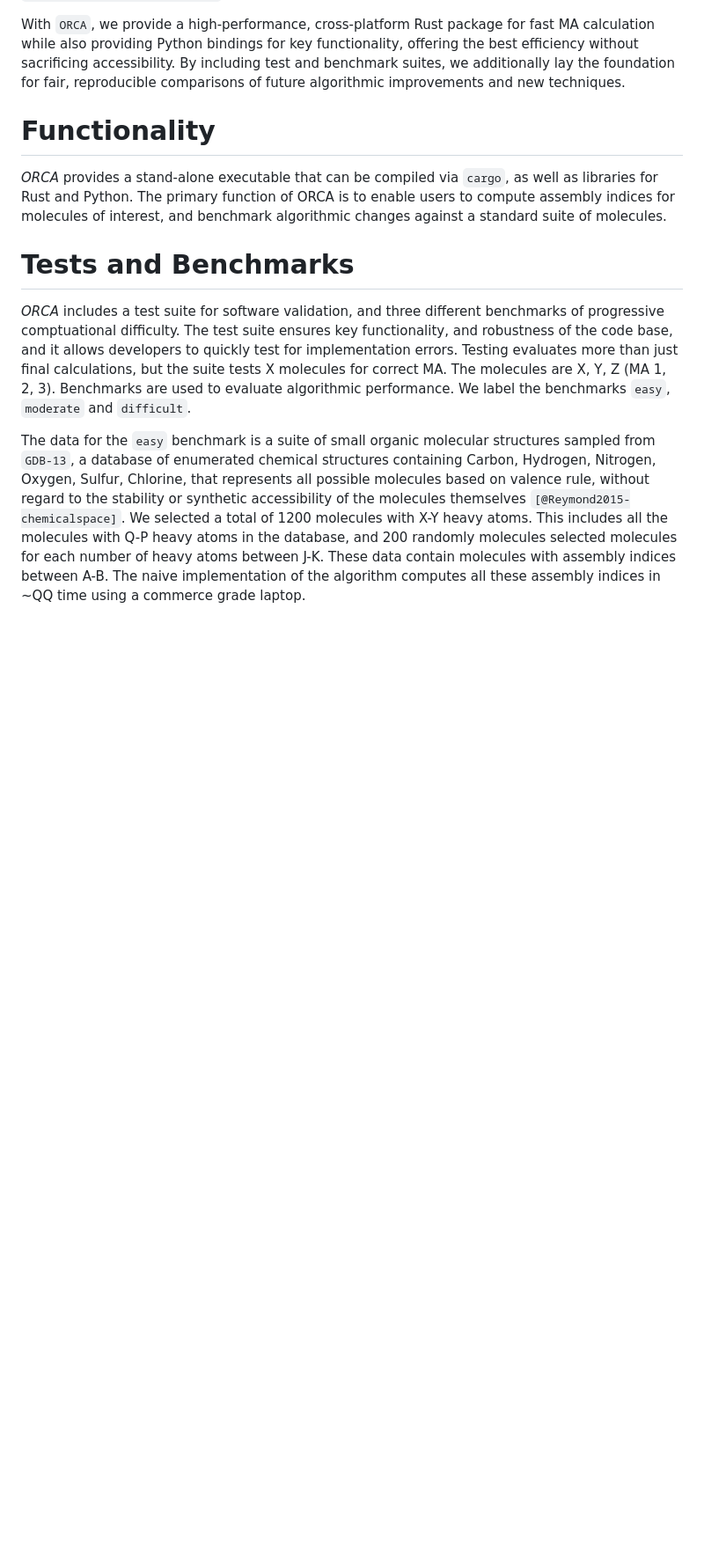
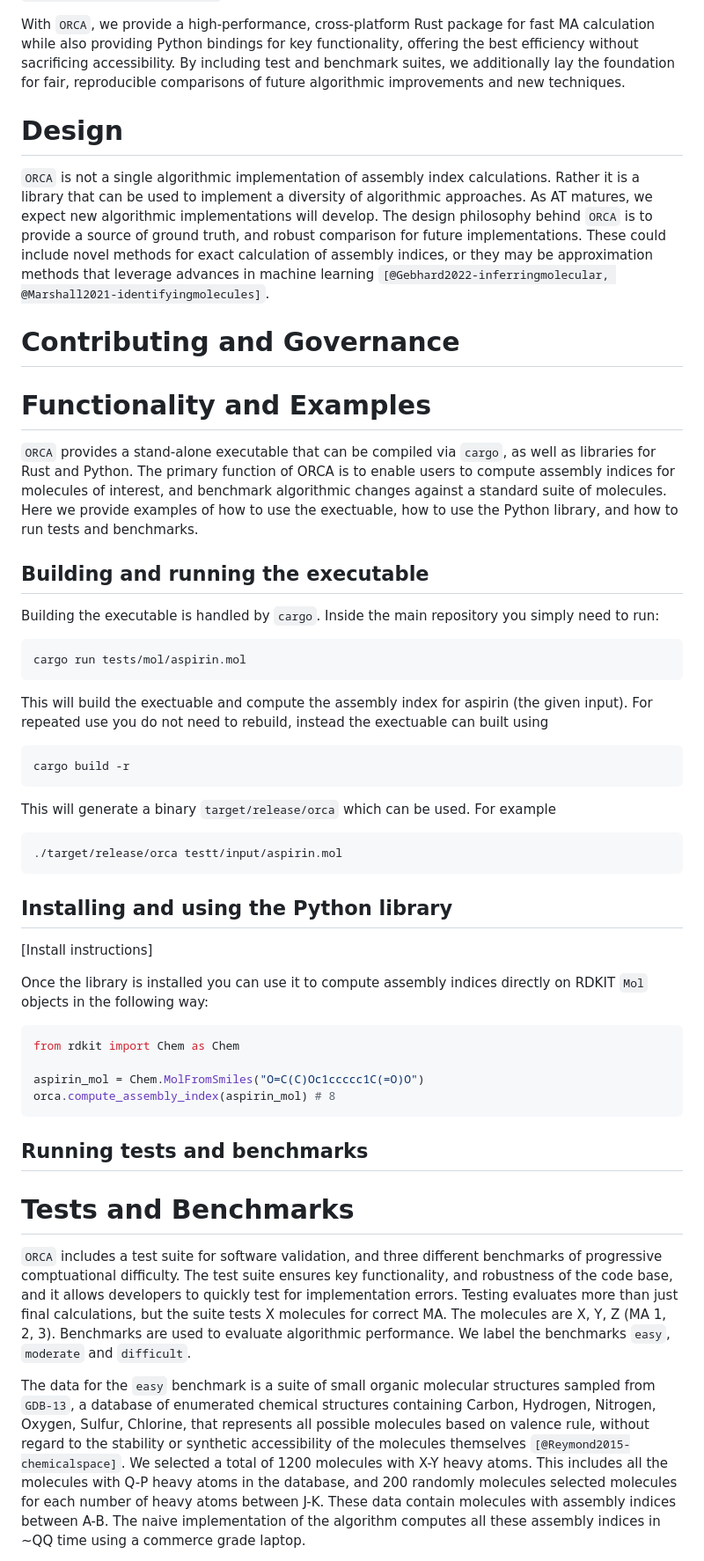
Before and after one commit to DaymudeLab/assembly-theory-JOSS, a Markdown page: paper.md, the part around the change printed below. Shown: that part at 88% size. GitHub-like rendering; blank space fills up the shorter version.

Commit message:
More word vomit, scaffolded out sections

````diff
--- a/paper.md
+++ b/paper.md
@@ -79,14 +79,54 @@ Finally, the latest `AssemblyCPP` implementation is again written in C++ but is
 With `ORCA`, we provide a high-performance, cross-platform Rust package for fast MA calculation while also providing Python bindings for key functionality, offering the best efficiency without sacrificing accessibility.
 By including test and benchmark suites, we additionally lay the foundation for fair, reproducible comparisons of future algorithmic improvements and new techniques.
 
+# Design
+`ORCA` is not a single algorithmic implementation of assembly index calculations.
+Rather it is a library that can be used to implement a diversity of algorithmic approaches.
+As AT matures, we expect new algorithmic implementations will develop.
+The design philosophy behind `ORCA` is to provide a source of ground truth, and robust comparison for future implementations.
+These could include novel methods for exact calculation of assembly indices, or they may be approximation methods that leverage advances in machine learning `[@Gebhard2022-inferringmolecular, @Marshall2021-identifyingmolecules]`.
 
-# Functionality
-*ORCA* provides a stand-alone executable that can be compiled via `cargo`, as well as libraries for Rust and Python.
+
+# Contributing and Governance
+
+
+
+# Functionality and Examples
+`ORCA` provides a stand-alone executable that can be compiled via `cargo`, as well as libraries for Rust and Python.
 The primary function of ORCA is to enable users to compute assembly indices for molecules of interest, and benchmark algorithmic changes against a standard suite of molecules.
+Here we provide examples of how to use the exectuable, how to use the Python library, and how to run tests and benchmarks.
+
+## Building and running the executable
+Building the executable is handled by `cargo`. Inside the main repository you simply need to run:
+```shell
+cargo run tests/mol/aspirin.mol
+```
+This will build the exectuable and compute the assembly index for aspirin (the given input).
+For repeated use you do not need to rebuild, instead the exectuable can built using
+```shell
+cargo build -r
+```
+This will generate a binary `target/release/orca` which can be used. For example
+```shell
+./target/release/orca testt/input/aspirin.mol
+```
+
+## Installing and using the Python library
+[Install instructions]
+
+Once the library is installed you can use it to compute assembly indices directly on RDKIT `Mol` objects in the following way:
+```python
+from rdkit import Chem as Chem
+
+aspirin_mol = Chem.MolFromSmiles("O=C(C)Oc1ccccc1C(=O)O")
+orca.compute_assembly_index(aspirin_mol) # 8
+```
+
+## Running tests and benchmarks
 
 
 # Tests and Benchmarks
-*ORCA* includes a test suite for software validation, and three different benchmarks of progressive comptuational difficulty.
+`ORCA` includes a test suite for software validation, and three different benchmarks of progressive comptuational difficulty.
 The test suite ensures key functionality, and robustness of the code base, and it allows developers to quickly test for implementation errors.
 Testing evaluates more than just final calculations, but the suite tests X molecules for correct MA.
 The molecules are X, Y, Z (MA 1, 2, 3).
````
Also changed, not shown: other parts of paper.md (+1 -0 lines).
